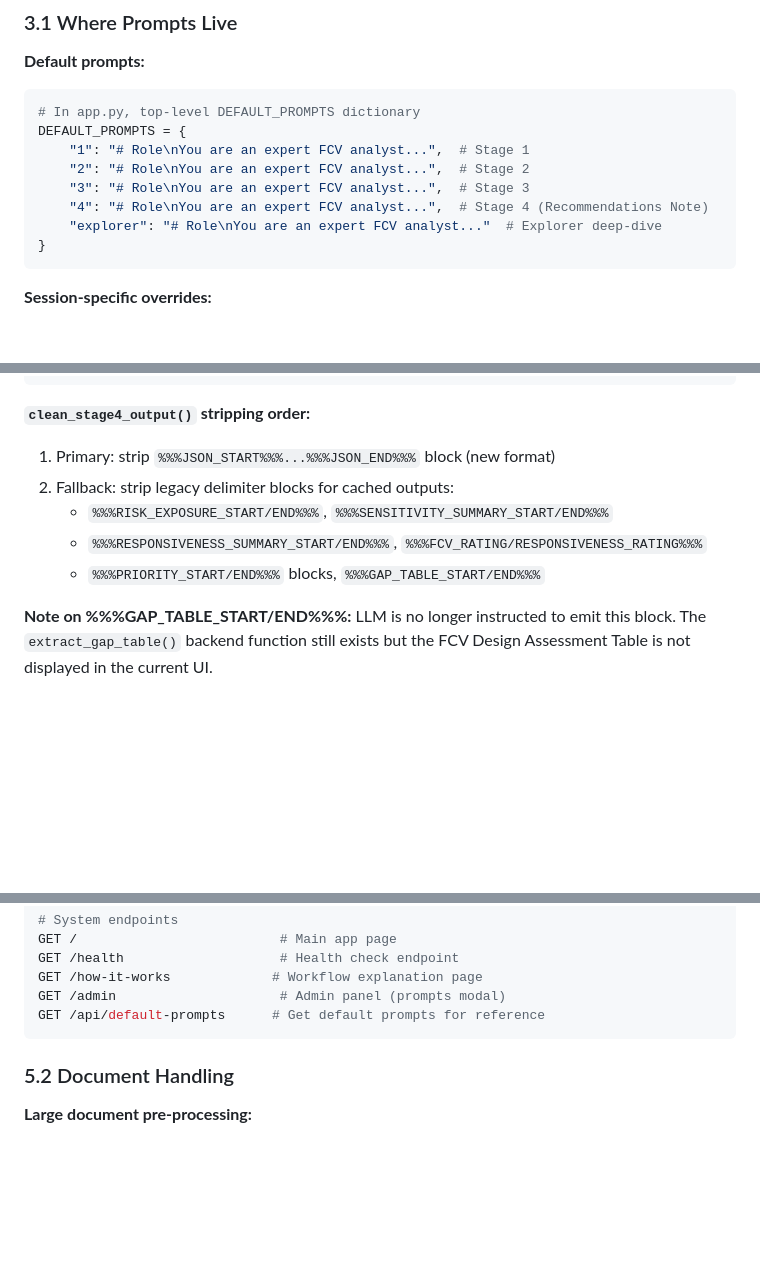
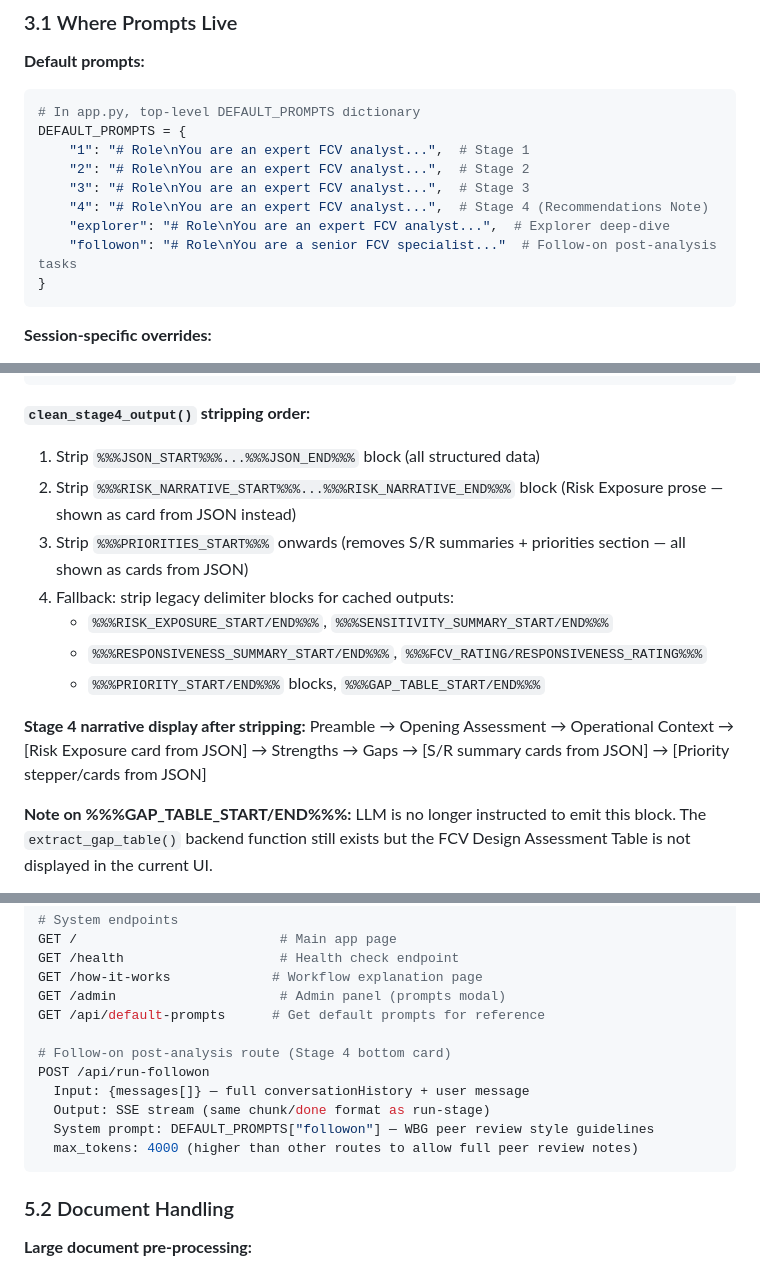
Before and after one commit to ljonestz/FCV-AGENT, a Markdown page: claude.md, 3 parts joined by grey strips. GitHub-like rendering; blank space fills up the shorter version.

````diff
--- a/claude.md
+++ b/claude.md
@@ -258,7 +283,8 @@ DEFAULT_PROMPTS = {
     "2": "# Role\nYou are an expert FCV analyst...",  # Stage 2
     "3": "# Role\nYou are an expert FCV analyst...",  # Stage 3
     "4": "# Role\nYou are an expert FCV analyst...",  # Stage 4 (Recommendations Note)
-    "explorer": "# Role\nYou are an expert FCV analyst..."  # Explorer deep-dive
+    "explorer": "# Role\nYou are an expert FCV analyst...",  # Explorer deep-dive
+    "followon": "# Role\nYou are a senior FCV specialist..."  # Follow-on post-analysis tasks
 }
 ```
 
@@ -472,11 +498,16 @@ If in doubt → assign [S] or [R]. Most recommendations will not qualify for [S+
 ```
 
 **`clean_stage4_output()` stripping order:**
-1. Primary: strip `%%%JSON_START%%%...%%%JSON_END%%%` block (new format)
-2. Fallback: strip legacy delimiter blocks for cached outputs:
+1. Strip `%%%JSON_START%%%...%%%JSON_END%%%` block (all structured data)
+2. Strip `%%%RISK_NARRATIVE_START%%%...%%%RISK_NARRATIVE_END%%%` block (Risk Exposure prose — shown as card from JSON instead)
+3. Strip `%%%PRIORITIES_START%%%` onwards (removes S/R summaries + priorities section — all shown as cards from JSON)
+4. Fallback: strip legacy delimiter blocks for cached outputs:
    - `%%%RISK_EXPOSURE_START/END%%%`, `%%%SENSITIVITY_SUMMARY_START/END%%%`
    - `%%%RESPONSIVENESS_SUMMARY_START/END%%%`, `%%%FCV_RATING/RESPONSIVENESS_RATING%%%`
    - `%%%PRIORITY_START/END%%%` blocks, `%%%GAP_TABLE_START/END%%%`
+
+**Stage 4 narrative display after stripping:**
+Preamble → Opening Assessment → Operational Context → [Risk Exposure card from JSON] → Strengths → Gaps → [S/R summary cards from JSON] → [Priority stepper/cards from JSON]
 
 **Note on %%%GAP_TABLE_START/END%%%:** LLM is no longer instructed to emit this block. The `extract_gap_table()` backend function still exists but the FCV Design Assessment Table is not displayed in the current UI.
 
@@ -618,6 +651,13 @@ GET /health                    # Health check endpoint
 GET /how-it-works             # Workflow explanation page
 GET /admin                     # Admin panel (prompts modal)
 GET /api/default-prompts      # Get default prompts for reference
+
+# Follow-on post-analysis route (Stage 4 bottom card)
+POST /api/run-followon
+  Input: {messages[]} — full conversationHistory + user message
+  Output: SSE stream (same chunk/done format as run-stage)
+  System prompt: DEFAULT_PROMPTS["followon"] — WBG peer review style guidelines
+  max_tokens: 4000 (higher than other routes to allow full peer review notes)
 ```
 
 ### 5.2 Document Handling
````
Also changed, not shown: other parts of claude.md (+33 -6 lines).
